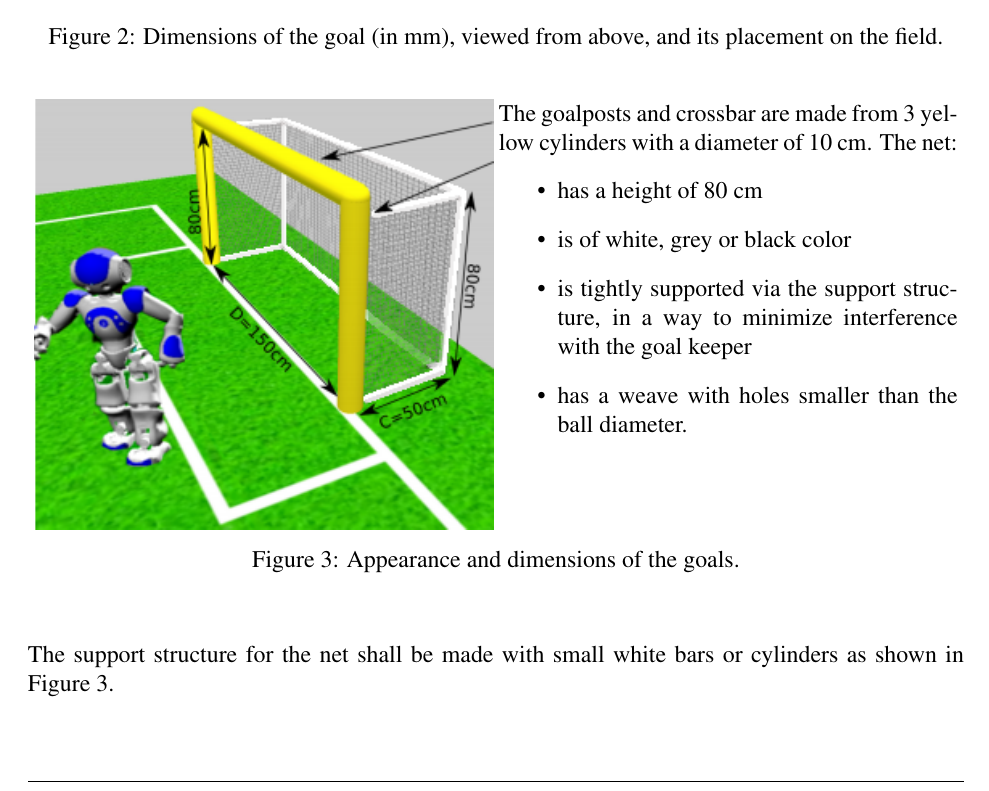
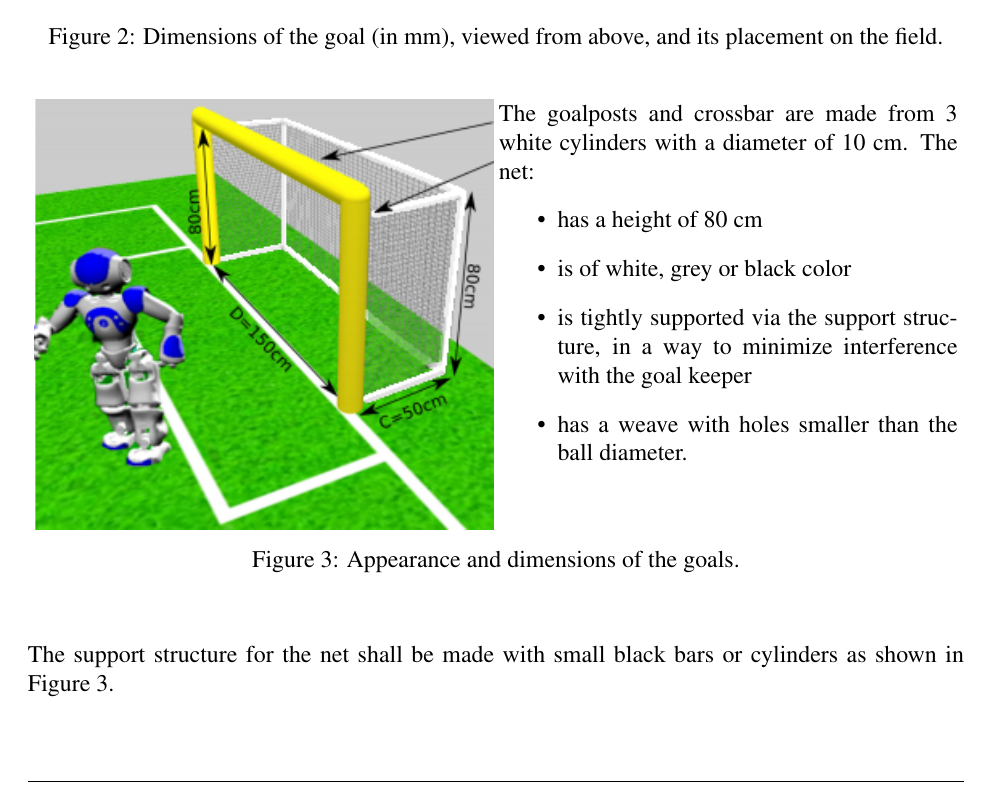
Before and after one commit to RoboCup-SPL/Rules, a LaTeX document (SPL-Rules.tex): part of page 3 of 41, cut so that both start at the same text. Compiled offline with pdfLaTeX.

Commit message:
changed text about goal colors

```diff
--- a/SPL-Rules.tex
+++ b/SPL-Rules.tex
@@ -147,7 +147,7 @@ I & Border strip width & 700 \\
 \imagebox{\includegraphics[width=1\columnwidth]{figs/goalDimensions3D.png}}%
 \end{minipage}
 \begin{minipage}[t]{0.49\columnwidth}
-The goalposts and crossbar are made from 3 yellow cylinders with a diameter of 10 cm.
+The goalposts and crossbar are made from 3 white cylinders with a diameter of 10 cm.
 The net:
 \begin{itemize}
 \item has a height of 80 cm
@@ -160,7 +160,7 @@ The net:
 \label{fig:goal_appearance}
 \end{center}
 \end{figure}
-The support structure for the net shall be made with small white bars or cylinders as shown in Figure \ref{fig:goal_appearance}.
+The support structure for the net shall be made with small black bars or cylinders as shown in Figure \ref{fig:goal_appearance}.
 
 \subsection{Throw-in Lines}
 \label{sec:field_lines}
```
